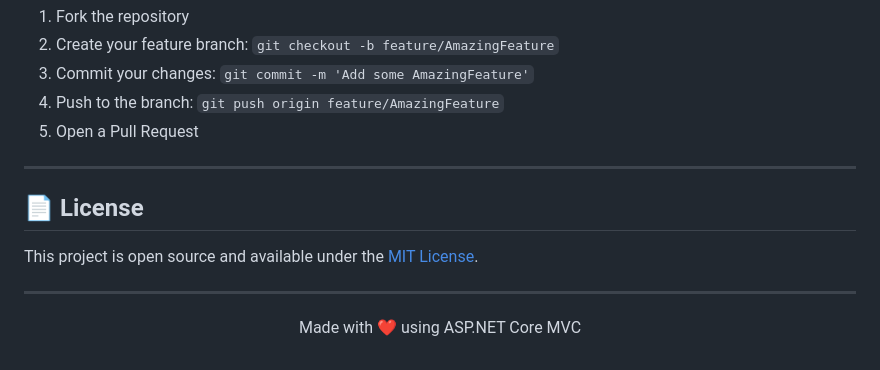
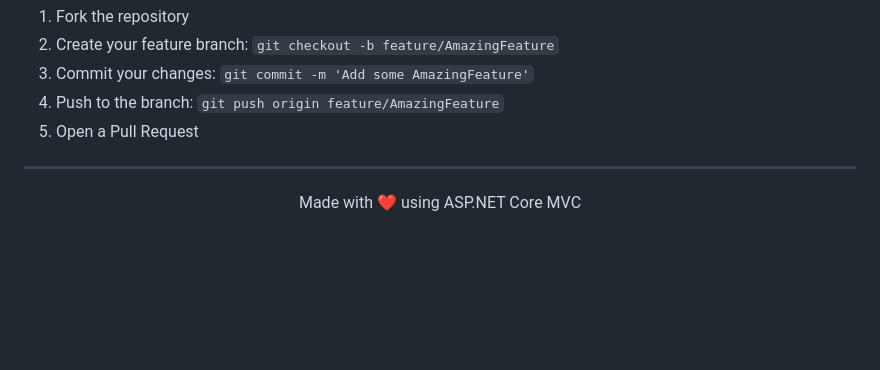
Before and after one commit to kero-emad/SoftwareDevelopment2024, a Markdown page: README.md, the part around the change. Rendered like a GitHub page; blank space fills up the shorter version.

```diff
--- a/README.md
+++ b/README.md
@@ -238,12 +238,6 @@ Contributions are welcome! Please follow these steps:
 
 ---
 
-## 📄 License
-
-This project is open source and available under the [MIT License](LICENSE).
-
----
-
 <p align="center">
   Made with ❤️ using ASP.NET Core MVC
 </p>
```
